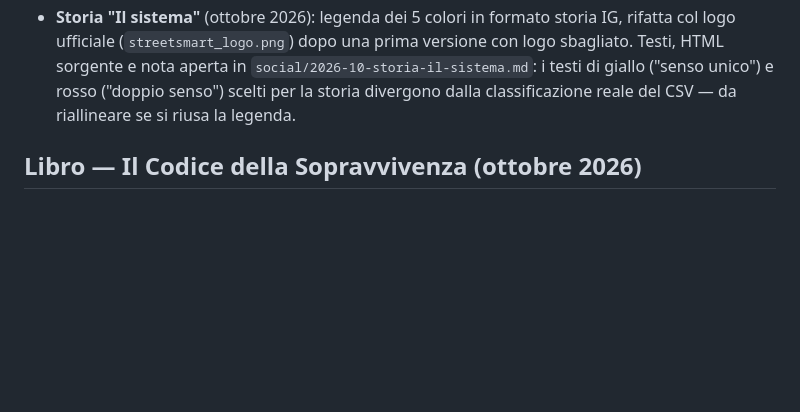
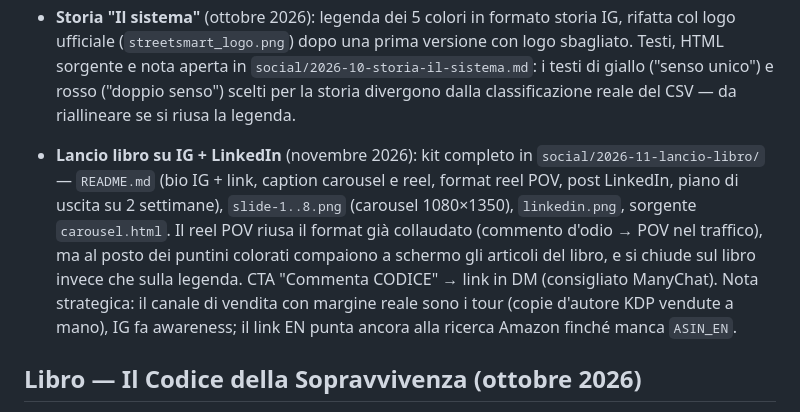
Before and after one commit to nikolaifissenko/streetsmart-volt, a Markdown page: CLAUDE.md, the part around the change. GitHub-like rendering; blank space fills up the shorter version.

Commit message:
CLAUDE.md: nota kit lancio libro social
Co-Authored-By: Claude Opus 5.5 <noreply@anthropic.com>
Claude-Session: https://claude.ai/code/session_01GsKxMr3mDjnBixqSa9iJBn

```diff
--- a/CLAUDE.md
+++ b/CLAUDE.md
@@ -228,6 +228,16 @@ Regola: arterie note e strade con 3+ corsie senza ciclabile → rosso, non giall
   i testi di giallo ("senso unico") e rosso ("doppio senso") scelti per la storia
   divergono dalla classificazione reale del CSV — da riallineare se si riusa la legenda.
 
+- **Lancio libro su IG + LinkedIn** (novembre 2026): kit completo in
+  `social/2026-11-lancio-libro/` — `README.md` (bio IG + link, caption carousel e reel,
+  format reel POV, post LinkedIn, piano di uscita su 2 settimane), `slide-1..8.png`
+  (carousel 1080×1350), `linkedin.png`, sorgente `carousel.html`. Il reel POV riusa il
+  format già collaudato (commento d'odio → POV nel traffico), ma al posto dei puntini colorati
+  compaiono a schermo gli articoli del libro, e si chiude sul libro invece che sulla legenda.
+  CTA "Commenta CODICE" → link in DM (consigliato ManyChat). Nota strategica: il canale
+  di vendita con margine reale sono i tour (copie d'autore KDP vendute a mano), IG fa
+  awareness; il link EN punta ancora alla ricerca Amazon finché manca `ASIN_EN`.
+
 ## Libro — Il Codice della Sopravvivenza (ottobre 2026)
 Libro satirico per ciclisti urbani di Nikolai, brandizzato StreetSmart, nato dai suoi tour in
 bici a Roma: 16 articoli, Vantaggi/Rischi, cartelli parodia. Amazon KDP cartaceo (tascabile
```
